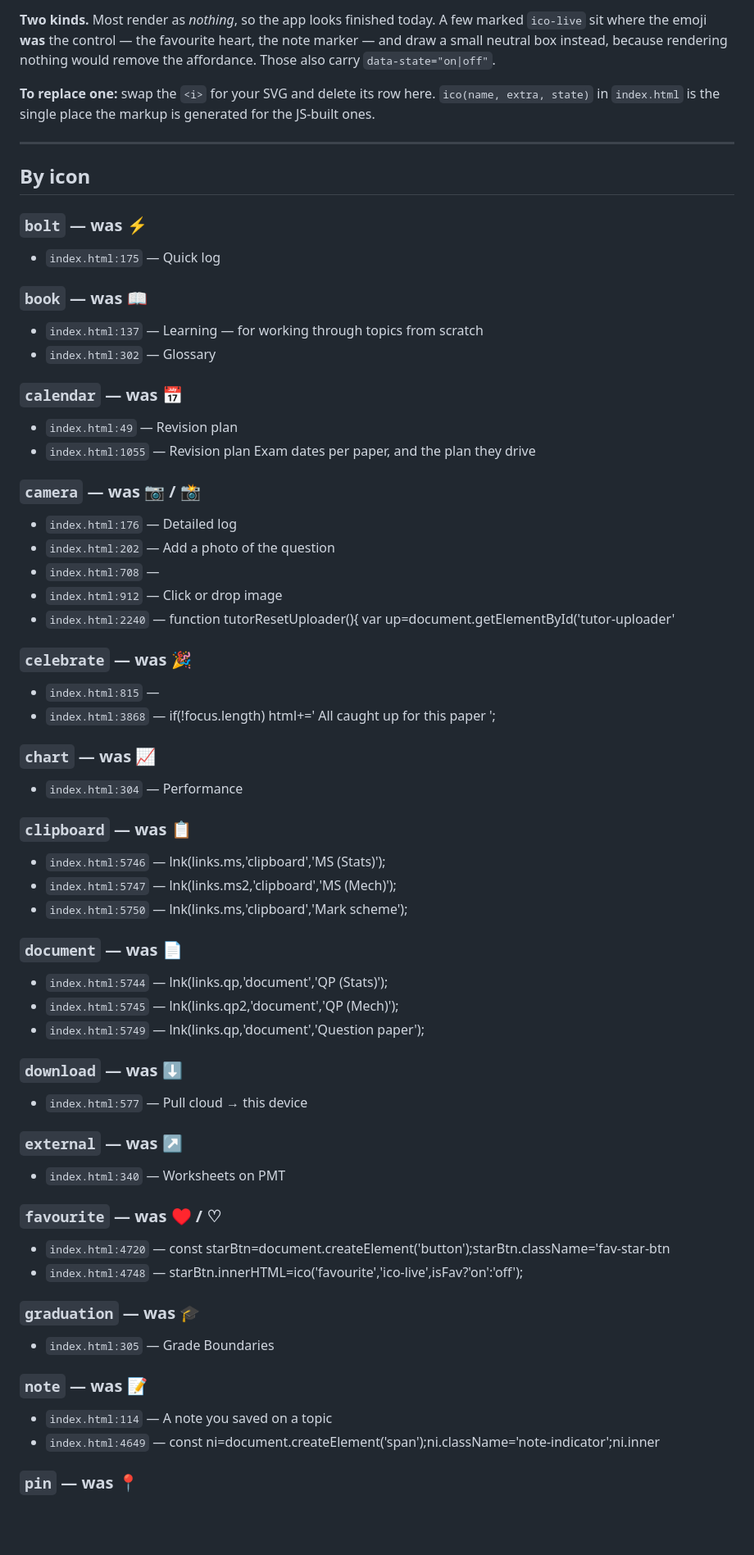
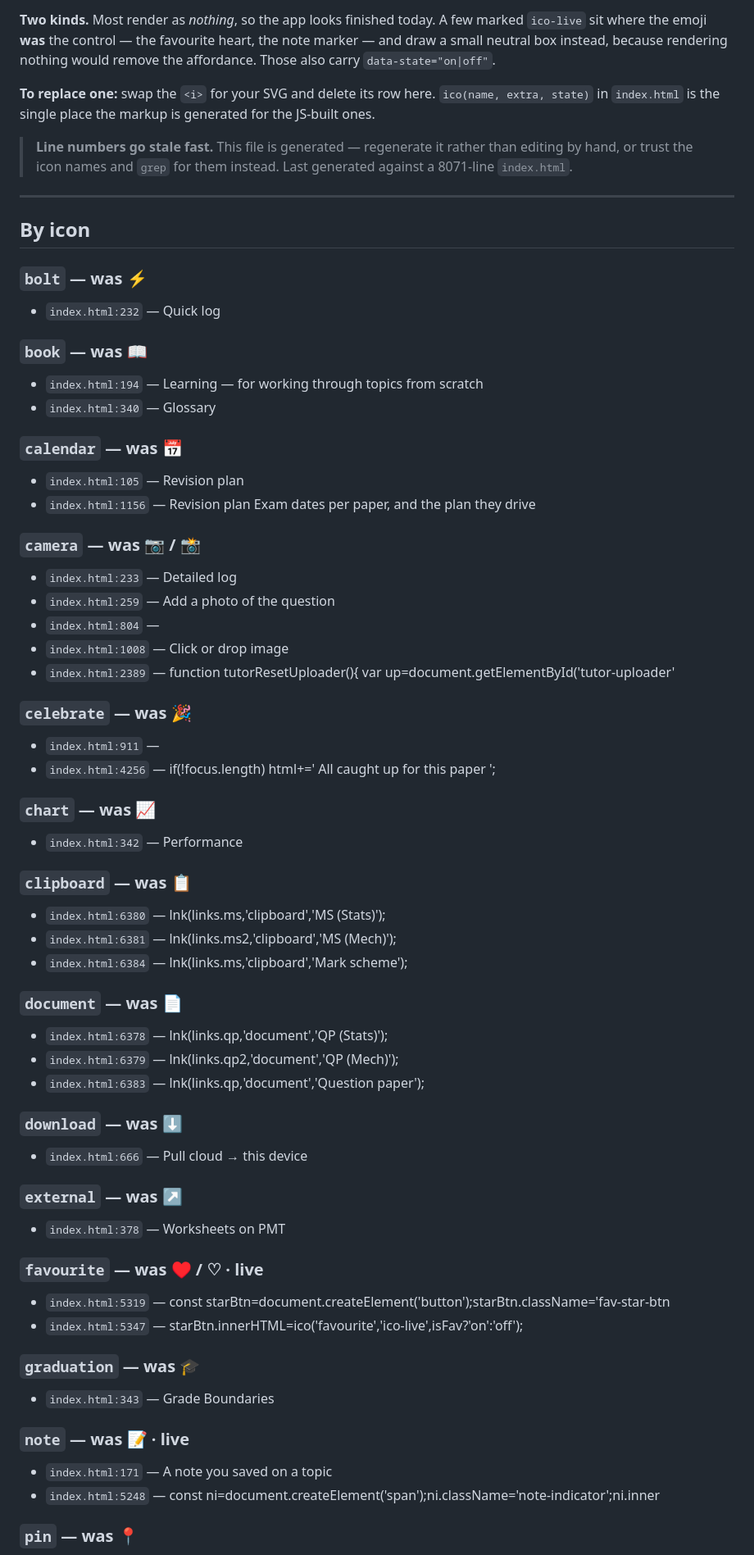
Before and after one commit to VanKolts/mathsALevel, a Markdown page: docs/icon-placeholders.md, the part around one of its changes. Shown at 82% size. GitHub-like rendering; blank space fills up the shorter version.

```diff
--- a/docs/icon-placeholders.md
+++ b/docs/icon-placeholders.md
@@ -23,74 +23,78 @@ Those also carry `data-state="on|off"`.
 **To replace one:** swap the `<i>` for your SVG and delete its row here. `ico(name, extra, state)`
 in `index.html` is the single place the markup is generated for the JS-built ones.
 
+> **Line numbers go stale fast.** This file is generated — regenerate it rather than editing
+> by hand, or trust the icon names and `grep` for them instead. Last generated against a
+> 8071-line `index.html`.
+
 ---
 
 ## By icon
 
 ### `bolt`  — was ⚡
 
-- `index.html:175` — Quick log
+- `index.html:232` — Quick log
 
 ### `book`  — was 📖
 
-- `index.html:137` — Learning — for working through topics from scratch
-- `index.html:302` — Glossary
+- `index.html:194` — Learning — for working through topics from scratch
+- `index.html:340` — Glossary
 
 ### `calendar`  — was 📅
 
-- `index.html:49` — Revision plan
-- `index.html:1055` — Revision plan Exam dates per paper, and the plan they drive
+- `index.html:105` — Revision plan
+- `index.html:1156` — Revision plan Exam dates per paper, and the plan they drive
 
 ### `camera`  — was 📷 / 📸
 
-- `index.html:176` — Detailed log
-- `index.html:202` — Add a photo of the question
-- `index.html:708` —
-- `index.html:912` — Click or drop image
-- `index.html:2240` — function tutorResetUploader(){ var up=document.getElementById('tutor-uploader'
+- `index.html:233` — Detailed log
+- `index.html:259` — Add a photo of the question
+- `index.html:804` —
+- `index.html:1008` — Click or drop image
+- `index.html:2389` — function tutorResetUploader(){ var up=document.getElementById('tutor-uploader'
 
 ### `celebrate`  — was 🎉
 
-- `index.html:815` —
-- `index.html:3868` — if(!focus.length) html+=' All caught up for this paper ';
+- `index.html:911` —
+- `index.html:4256` — if(!focus.length) html+=' All caught up for this paper ';
 
 ### `chart`  — was 📈
 
-- `index.html:304` — Performance
+- `index.html:342` — Performance
 
 ### `clipboard`  — was 📋
 
-- `index.html:5746` — lnk(links.ms,'clipboard','MS (Stats)');
-- `index.html:5747` — lnk(links.ms2,'clipboard','MS (Mech)');
-- `index.html:5750` — lnk(links.ms,'clipboard','Mark scheme');
+- `index.html:6380` — lnk(links.ms,'clipboard','MS (Stats)');
+- `index.html:6381` — lnk(links.ms2,'clipboard','MS (Mech)');
+- `index.html:6384` — lnk(links.ms,'clipboard','Mark scheme');
 
 ### `document`  — was 📄
 
-- `index.html:5744` — lnk(links.qp,'document','QP (Stats)');
-- `index.html:5745` — lnk(links.qp2,'document','QP (Mech)');
-- `index.html:5749` — lnk(links.qp,'document','Question paper');
+- `index.html:6378` — lnk(links.qp,'document','QP (Stats)');
+- `index.html:6379` — lnk(links.qp2,'document','QP (Mech)');
+- `index.html:6383` — lnk(links.qp,'document','Question paper');
 
 ### `download`  — was ⬇
 
-- `index.html:577` — Pull cloud → this device
+- `index.html:666` — Pull cloud → this device
 
 ### `external`  — was ↗
 
-- `index.html:340` — Worksheets on PMT
+- `index.html:378` — Worksheets on PMT
 
-### `favourite`  — was ♥ / ♡
+### `favourite`  — was ♥ / ♡  · **live**
 
-- `index.html:4720` — const starBtn=document.createElement('button');starBtn.className='fav-star-btn
-- `index.html:4748` — starBtn.innerHTML=ico('favourite','ico-live',isFav?'on':'off');
+- `index.html:5319` — const starBtn=document.createElement('button');starBtn.className='fav-star-btn
+- `index.html:5347` — starBtn.innerHTML=ico('favourite','ico-live',isFav?'on':'off');
 
 ### `graduation`  — was 🎓
 
-- `index.html:305` — Grade Boundaries
+- `index.html:343` — Grade Boundaries
 
-### `note`  — was 📝
+### `note`  — was 📝  · **live**
 
-- `index.html:114` — A note you saved on a topic
-- `index.html:4649` — const ni=document.createElement('span');ni.className='note-indicator';ni.inner
+- `index.html:171` — A note you saved on a topic
+- `index.html:5248` — const ni=document.createElement('span');ni.className='note-indicator';ni.inner
 
 ### `pin`  — was 📍
 
```
Also changed, not shown: other parts of docs/icon-placeholders.md (+20 -25 lines), README.md (+2 -2 lines).
